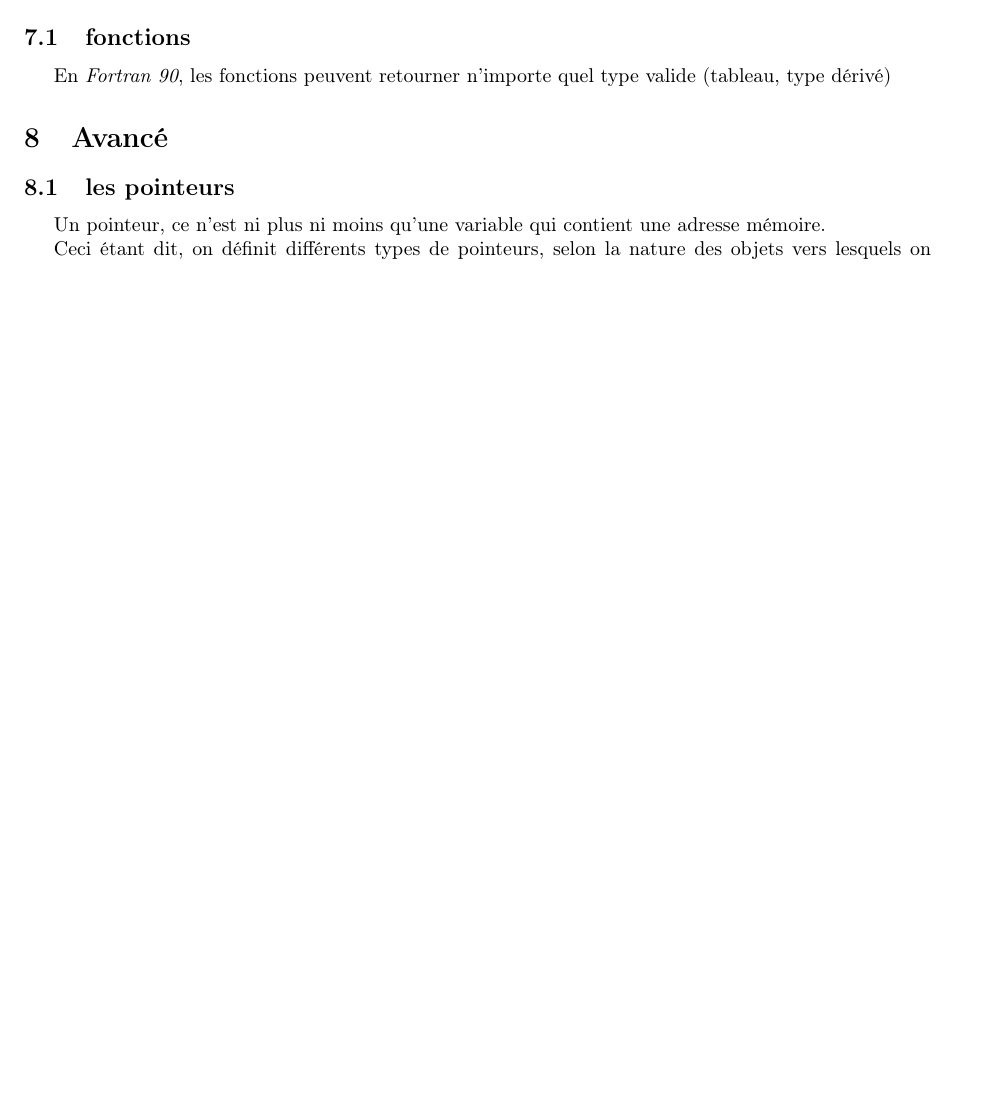
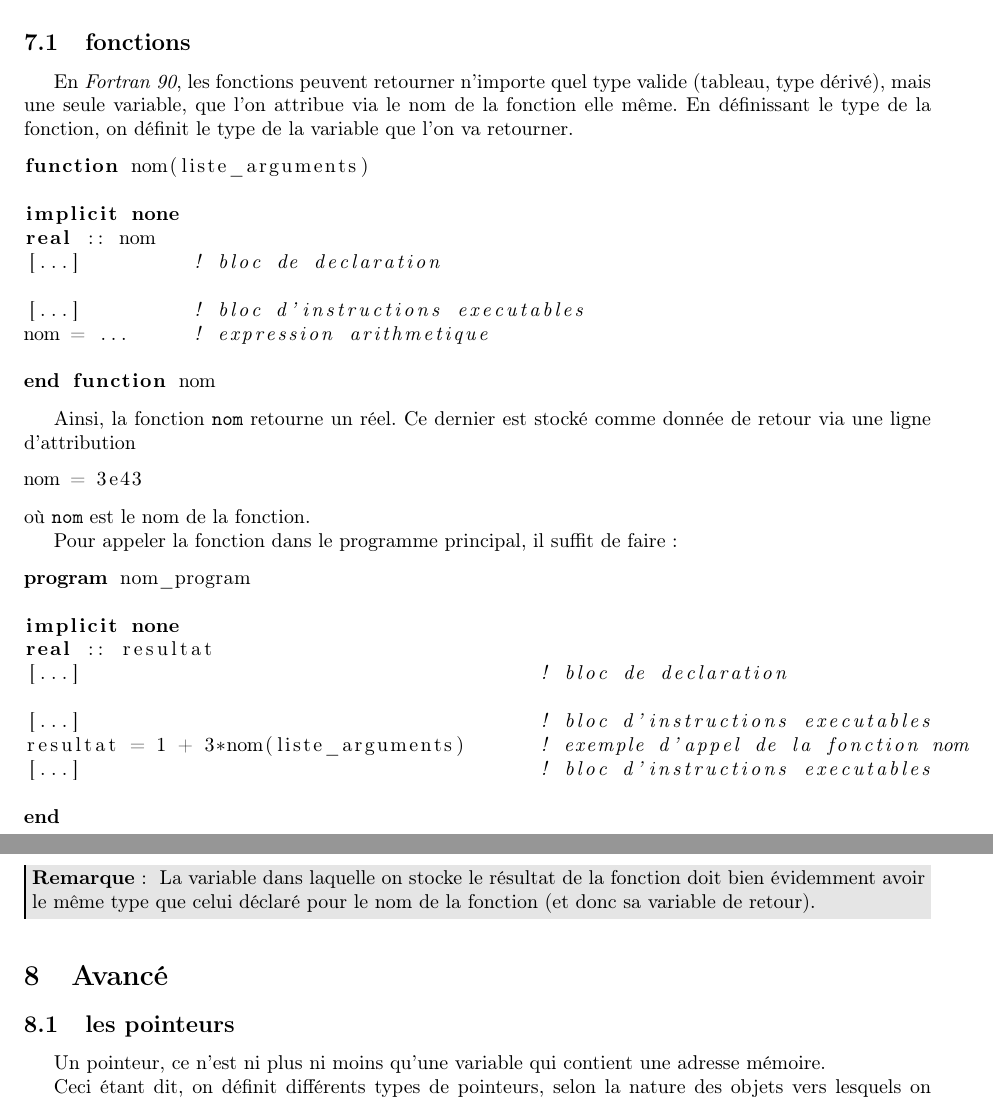
Before and after one commit to sanyaade-teachings/autiwa-tutorials, a LaTeX document (fortran/aide-memoire-fortran.tex): part of page 19 of 19 before the commit and two parts of pages 19 and 20 of 20 after it, the two joined at a grey line, cut so that both start at the same text, the shorter picture padded with empty space. Compiled offline with pdfLaTeX; an older LaTeX class or package is replaced by its successor.

Commit message:
latex-packages:modifs
git-svn-id: https://autiwa-tutorials.googlecode.com/svn/trunk@30 0dbe97c4-82fb-7826-aa11-3c1593e05550

```diff
--- a/fortran/aide-memoire-fortran.tex
+++ b/fortran/aide-memoire-fortran.tex
@@ -1010,9 +1010,47 @@ Il est important de noter que les procédures internes ne peuvent être utilisé
 \end{attention}
 
 \subsection{fonctions}
-En \emph{Fortran 90}, les fonctions peuvent retourner n'importe quel type valide (tableau, type dérivé)
+En \emph{Fortran 90}, les fonctions peuvent retourner n'importe quel type valide (tableau, type dérivé), mais une seule variable, que l'on attribue via le nom de la fonction elle même. En définissant le type de la fonction, on définit le type de la variable que l'on va retourner.
 
+\begin{lstlisting}[language=Fortran]
+function nom(liste_arguments)
 
+implicit none
+real :: nom
+[...]         ! bloc de declaration
+
+[...]         ! bloc d'instructions executables
+nom = ...     ! expression arithmetique
+
+end function nom
+\end{lstlisting}
+
+Ainsi, la fonction \texttt{nom} retourne un réel. Ce dernier est stocké comme donnée de retour via une ligne d'attribution
+\begin{lstlisting}[language=Fortran]
+nom = 3e43
+\end{lstlisting}
+où \texttt{nom} est le nom de la fonction.
+
+Pour appeler la fonction dans le programme principal, il suffit de faire :
+\begin{lstlisting}[language=Fortran]
+program nom_program
+
+implicit none
+real :: resultat
+[...]                                      ! bloc de declaration
+
+[...]                                      ! bloc d'instructions executables
+resultat = 1 + 3*nom(liste_arguments)      ! exemple d'appel de la fonction nom
+[...]                                      ! bloc d'instructions executables
+
+end
+\end{lstlisting}
+
+\begin{remarque}
+La variable dans laquelle on stocke le résultat de la fonction doit bien évidemment avoir le même type que celui déclaré pour le nom de la fonction (et donc sa variable de retour).
+\end{remarque}
+
+%TODO parler des subroutines et fonctions. Expliquer la différence (ou les) entre les deux en dessous de la section ``procédures'' (c'est à dire pas dans une des deux sous sections.
 
 %TODO parler des types dérivés, des fonctions et des subroutine pour présenter chacun des deux.
 \section{Avancé}
```
